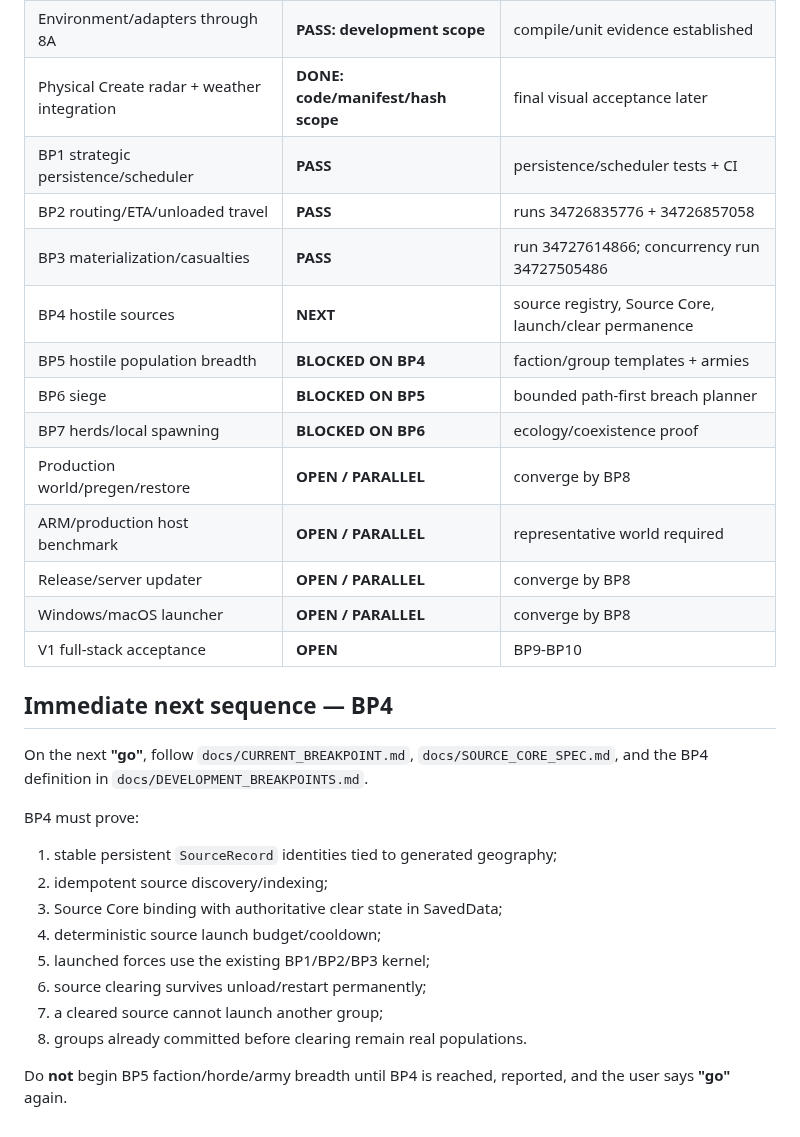
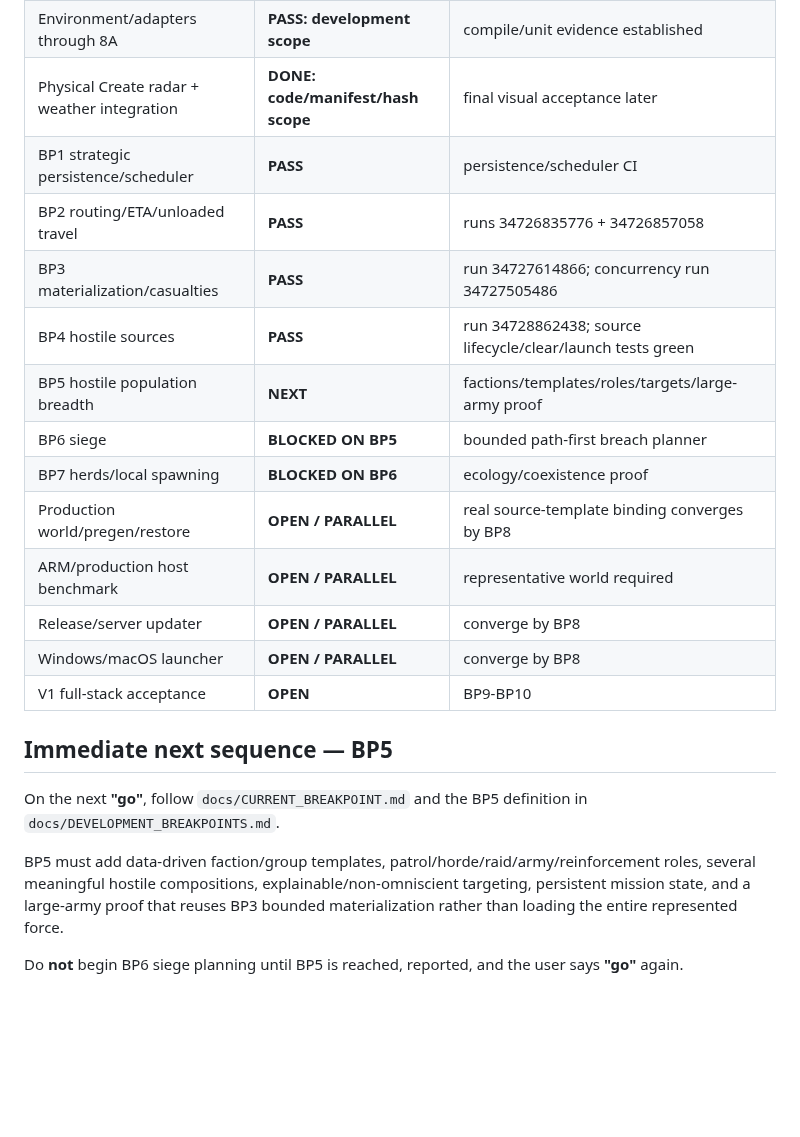
Before and after one commit to DrewPhi/DrewCraft, a Markdown page: docs/V1_EXECUTION_STATUS.md, the part around one of its changes. GitHub-like rendering; blank space fills up the shorter version.

```diff
--- a/docs/V1_EXECUTION_STATUS.md
+++ b/docs/V1_EXECUTION_STATUS.md
@@ -161,32 +142,23 @@ Production-world/pregeneration, host benchmarking, immutable release artifacts,
 | Original dedicated-server baseline | **PASS** | run 34704011609 |
 | Environment/adapters through 8A | **PASS: development scope** | compile/unit evidence established |
 | Physical Create radar + weather integration | **DONE: code/manifest/hash scope** | final visual acceptance later |
-| BP1 strategic persistence/scheduler | **PASS** | persistence/scheduler tests + CI |
+| BP1 strategic persistence/scheduler | **PASS** | persistence/scheduler CI |
 | BP2 routing/ETA/unloaded travel | **PASS** | runs 34726835776 + 34726857058 |
 | BP3 materialization/casualties | **PASS** | run 34727614866; concurrency run 34727505486 |
-| BP4 hostile sources | **NEXT** | source registry, Source Core, launch/clear permanence |
-| BP5 hostile population breadth | **BLOCKED ON BP4** | faction/group templates + armies |
+| BP4 hostile sources | **PASS** | run 34728862438; source lifecycle/clear/launch tests green |
+| BP5 hostile population breadth | **NEXT** | factions/templates/roles/targets/large-army proof |
 | BP6 siege | **BLOCKED ON BP5** | bounded path-first breach planner |
 | BP7 herds/local spawning | **BLOCKED ON BP6** | ecology/coexistence proof |
-| Production world/pregen/restore | **OPEN / PARALLEL** | converge by BP8 |
+| Production world/pregen/restore | **OPEN / PARALLEL** | real source-template binding converges by BP8 |
 | ARM/production host benchmark | **OPEN / PARALLEL** | representative world required |
 | Release/server updater | **OPEN / PARALLEL** | converge by BP8 |
 | Windows/macOS launcher | **OPEN / PARALLEL** | converge by BP8 |
 | V1 full-stack acceptance | **OPEN** | BP9-BP10 |
 
-## Immediate next sequence — BP4
+## Immediate next sequence — BP5
 
-On the next **"go"**, follow `docs/CURRENT_BREAKPOINT.md`, `docs/SOURCE_CORE_SPEC.md`, and the BP4 definition in `docs/DEVELOPMENT_BREAKPOINTS.md`.
+On the next **"go"**, follow `docs/CURRENT_BREAKPOINT.md` and the BP5 definition in `docs/DEVELOPMENT_BREAKPOINTS.md`.
 
-BP4 must prove:
+BP5 must add data-driven faction/group templates, patrol/horde/raid/army/reinforcement roles, several meaningful hostile compositions, explainable/non-omniscient targeting, persistent mission state, and a large-army proof that reuses BP3 bounded materialization rather than loading the entire represented force.
 
-1. stable persistent `SourceRecord` identities tied to generated geography;
-2. idempotent source discovery/indexing;
-3. Source Core binding with authoritative clear state in SavedData;
-4. deterministic source launch budget/cooldown;
-5. launched forces use the existing BP1/BP2/BP3 kernel;
-6. source clearing survives unload/restart permanently;
-7. a cleared source cannot launch another group;
-8. groups already committed before clearing remain real populations.
-
-Do **not** begin BP5 faction/horde/army breadth until BP4 is reached, reported, and the user says **"go"** again.
+Do **not** begin BP6 siege planning until BP5 is reached, reported, and the user says **"go"** again.
```
Also changed, not shown: other parts of docs/V1_EXECUTION_STATUS.md (+54 -73 lines).
